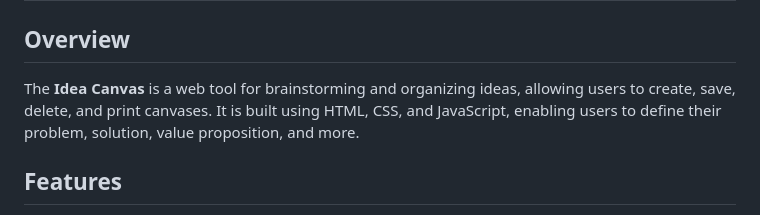
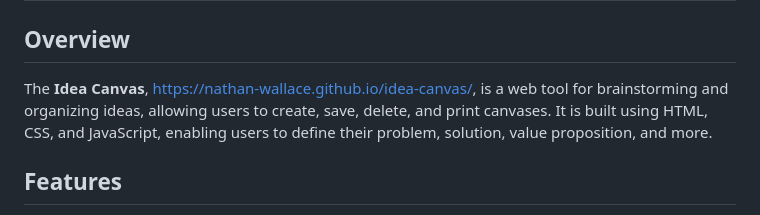
Before and after one commit to nathan-wallace/idea-canvas, a Markdown page: README.md, the part around the change. Drawn GitHub-style.

```diff
--- a/README.md
+++ b/README.md
@@ -1,7 +1,7 @@
 # Idea Canvas
 
 ## Overview
-The **Idea Canvas** is a web tool for brainstorming and organizing ideas, allowing users to create, save, delete, and print canvases. It is built using HTML, CSS, and JavaScript, enabling users to define their problem, solution, value proposition, and more.
+The **Idea Canvas**, https://nathan-wallace.github.io/idea-canvas/,  is a web tool for brainstorming and organizing ideas, allowing users to create, save, delete, and print canvases. It is built using HTML, CSS, and JavaScript, enabling users to define their problem, solution, value proposition, and more.
 
 ## Features
 - **Create, Save, Delete Canvases**: Allows users to create, save, and delete canvases.
```
